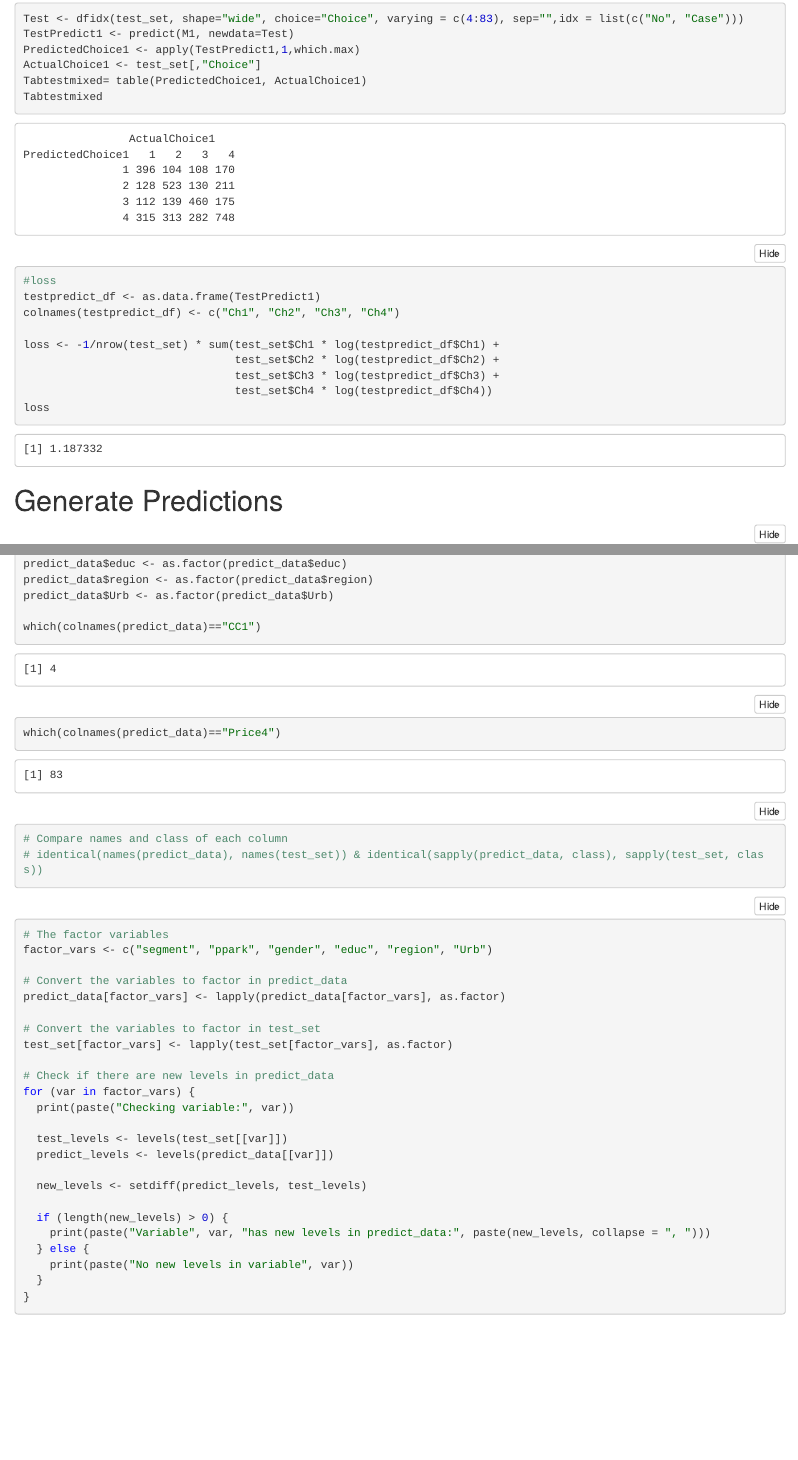
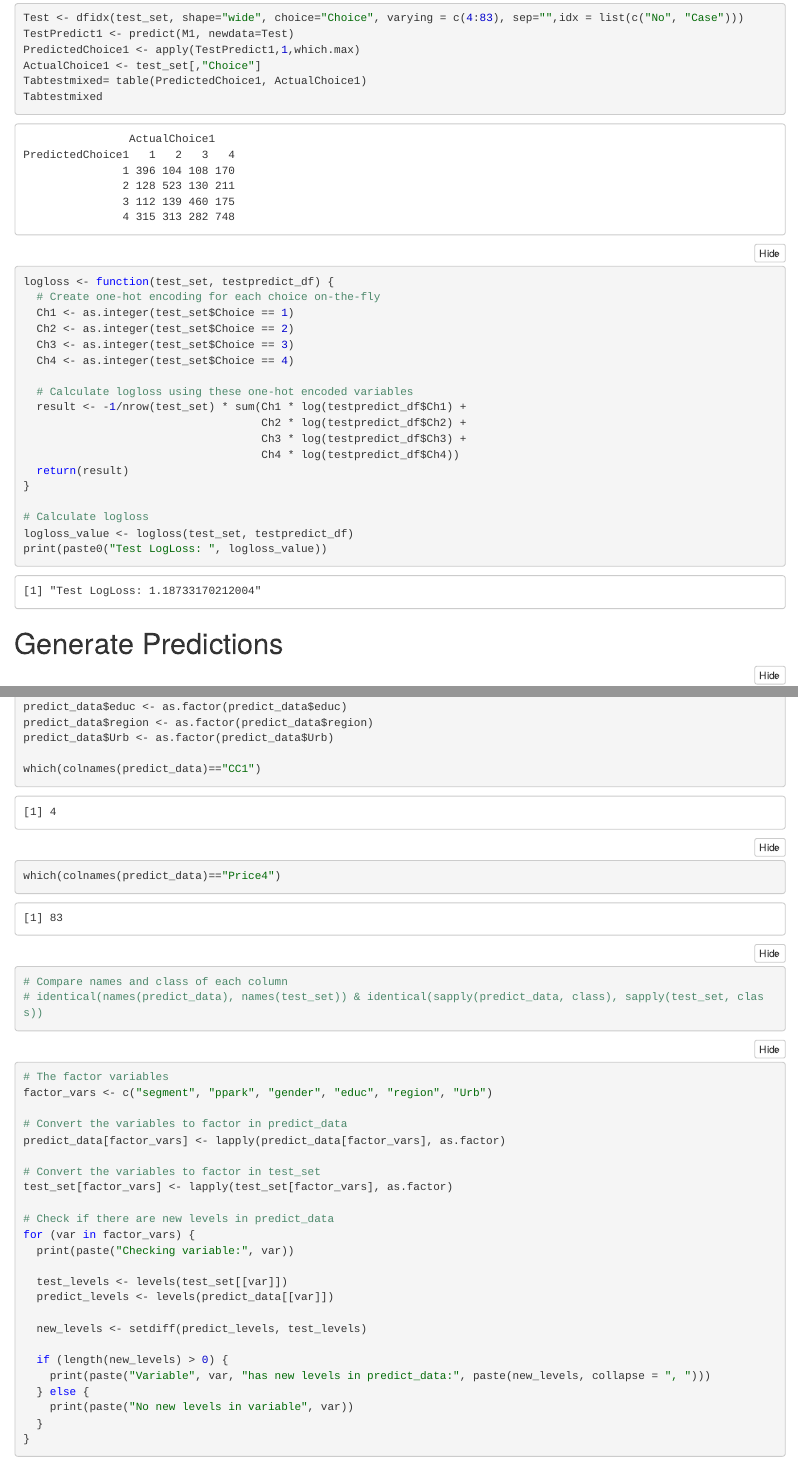
Before and after one commit to raynardzxc/tae-competition-2023, an R Markdown document (working/raynard.Rmd): the page in a window 1100 px wide, from 7900 px down before the commit and from 7750 px down after it, so that both start at the same text, and a second part further down, joined at a grey line. The pictures show the output file working/raynard.nb.html that the author committed with the source, opened offline.

Commit message:
update logloss

````diff
--- a/working/raynard.Rmd
+++ b/working/raynard.Rmd
@@ -77,15 +77,26 @@ PredictedChoice1 <- apply(TestPredict1,1,which.max)
 ActualChoice1 <- test_set[,"Choice"]
 Tabtestmixed= table(PredictedChoice1, ActualChoice1)
 Tabtestmixed
-#loss
-testpredict_df <- as.data.frame(TestPredict1)
-colnames(testpredict_df) <- c("Ch1", "Ch2", "Ch3", "Ch4")
 
-loss <- -1/nrow(test_set) * sum(test_set$Ch1 * log(testpredict_df$Ch1) +
-                                test_set$Ch2 * log(testpredict_df$Ch2) +
-                                test_set$Ch3 * log(testpredict_df$Ch3) +
-                                test_set$Ch4 * log(testpredict_df$Ch4))
-loss
+logloss <- function(test_set, testpredict_df) {
+  # Create one-hot encoding for each choice on-the-fly
+  Ch1 <- as.integer(test_set$Choice == 1)
+  Ch2 <- as.integer(test_set$Choice == 2)
+  Ch3 <- as.integer(test_set$Choice == 3)
+  Ch4 <- as.integer(test_set$Choice == 4)
+
+  # Calculate logloss using these one-hot encoded variables
+  result <- -1/nrow(test_set) * sum(Ch1 * log(testpredict_df$Ch1) +
+                                    Ch2 * log(testpredict_df$Ch2) +
+                                    Ch3 * log(testpredict_df$Ch3) +
+                                    Ch4 * log(testpredict_df$Ch4))
+  return(result)
+}
+
+# Calculate logloss
+logloss_value <- logloss(test_set, testpredict_df)
+print(paste0("Test LogLoss: ", logloss_value))
+
 ```
 
 # Generate Predictions
````
Also changed, not shown: working/raynard.nb.html.
